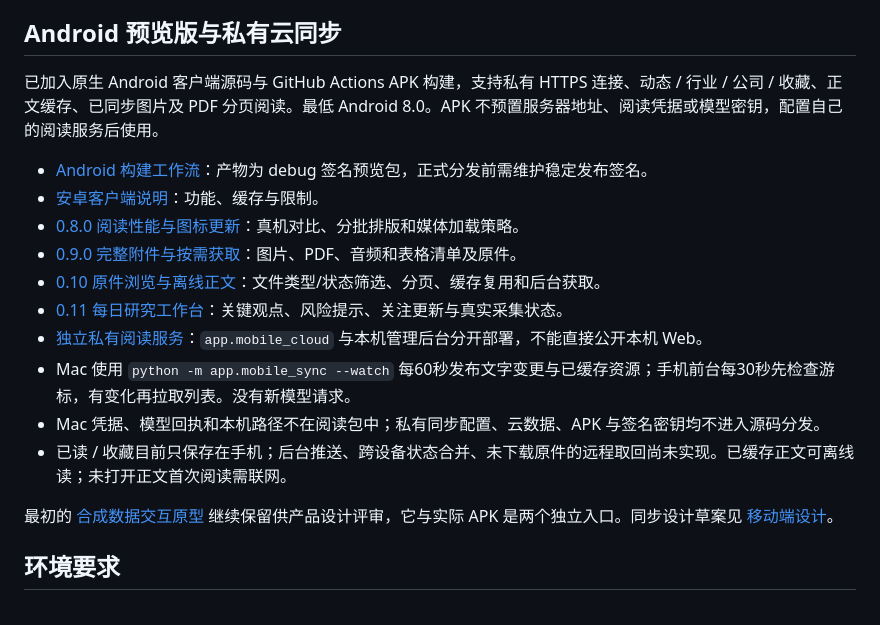
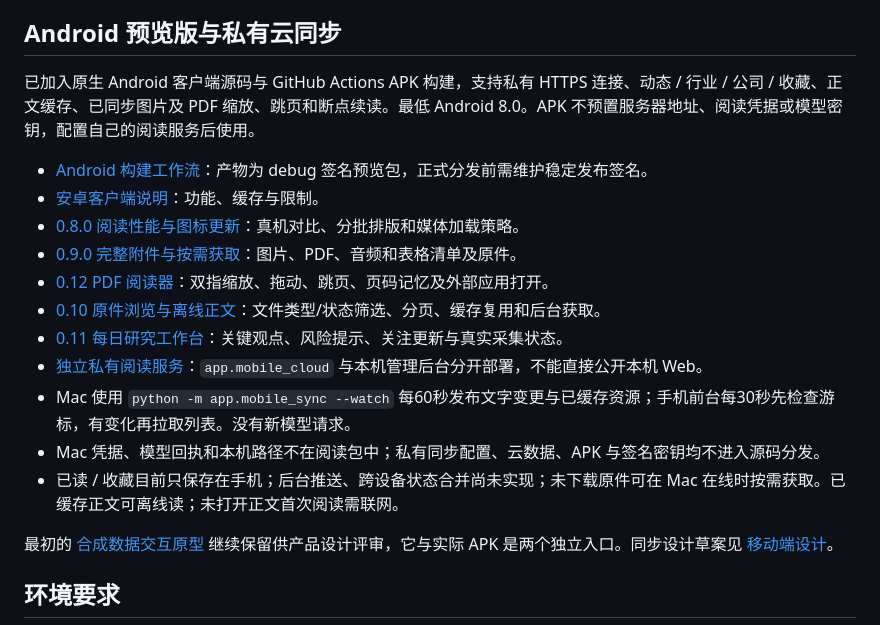
Before and after one commit to xiaoxiaotao/researchdock, a Markdown page: README.md, the part around the change. Rendered like a GitHub page.

Commit message:
Describe the PDF reading controls and current attachment workflow

```diff
--- a/README.md
+++ b/README.md
@@ -34,18 +34,19 @@
 
 ## Android 预览版与私有云同步
 
-已加入原生 Android 客户端源码与 GitHub Actions APK 构建，支持私有 HTTPS 连接、动态 / 行业 / 公司 / 收藏、正文缓存、已同步图片及 PDF 分页阅读。最低 Android 8.0。APK 不预置服务器地址、阅读凭据或模型密钥，配置自己的阅读服务后使用。
+已加入原生 Android 客户端源码与 GitHub Actions APK 构建，支持私有 HTTPS 连接、动态 / 行业 / 公司 / 收藏、正文缓存、已同步图片及 PDF 缩放、跳页和断点续读。最低 Android 8.0。APK 不预置服务器地址、阅读凭据或模型密钥，配置自己的阅读服务后使用。
 
 - [Android 构建工作流](https://github.com/xiaoxiaotao/researchdock/actions/workflows/android.yml)：产物为 debug 签名预览包，正式分发前需维护稳定发布签名。
 - [安卓客户端说明](android/README.md)：功能、缓存与限制。
 - [0.8.0 阅读性能与图标更新](docs/open-source/mobile-performance-20261025.md)：真机对比、分批排版和媒体加载策略。
 - [0.9.0 完整附件与按需获取](docs/open-source/mobile-attachments.md)：图片、PDF、音频和表格清单及原件。
+- [0.12 PDF 阅读器](docs/open-source/android-pdf-reader.md)：双指缩放、拖动、跳页、页码记忆及外部应用打开。
 - [0.10 原件浏览与离线正文](docs/open-source/mobile-original-browser.md)：文件类型/状态筛选、分页、缓存复用和后台获取。
 - [0.11 每日研究工作台](docs/open-source/mobile-workspace.md)：关键观点、风险提示、关注更新与真实采集状态。
 - [独立私有阅读服务](deployment/README.md)：`app.mobile_cloud` 与本机管理后台分开部署，不能直接公开本机 Web。
 - Mac 使用 `python -m app.mobile_sync --watch` 每60秒发布文字变更与已缓存资源；手机前台每30秒先检查游标，有变化再拉取列表。没有新模型请求。
 - Mac 凭据、模型回执和本机路径不在阅读包中；私有同步配置、云数据、APK 与签名密钥均不进入源码分发。
-- 已读 / 收藏目前只保存在手机；后台推送、跨设备状态合并、未下载原件的远程取回尚未实现。已缓存正文可离线读；未打开正文首次阅读需联网。
+- 已读 / 收藏目前只保存在手机；后台推送、跨设备状态合并尚未实现；未下载原件可在 Mac 在线时按需获取。已缓存正文可离线读；未打开正文首次阅读需联网。
 
 最初的 [合成数据交互原型](http://127.0.0.1:8001/mobile-preview) 继续保留供产品设计评审，它与实际 APK 是两个独立入口。同步设计草案见 [移动端设计](docs/open-source/mobile-design.md)。
 
```
Also changed, not shown: android/README.md (+4 -0 lines).
